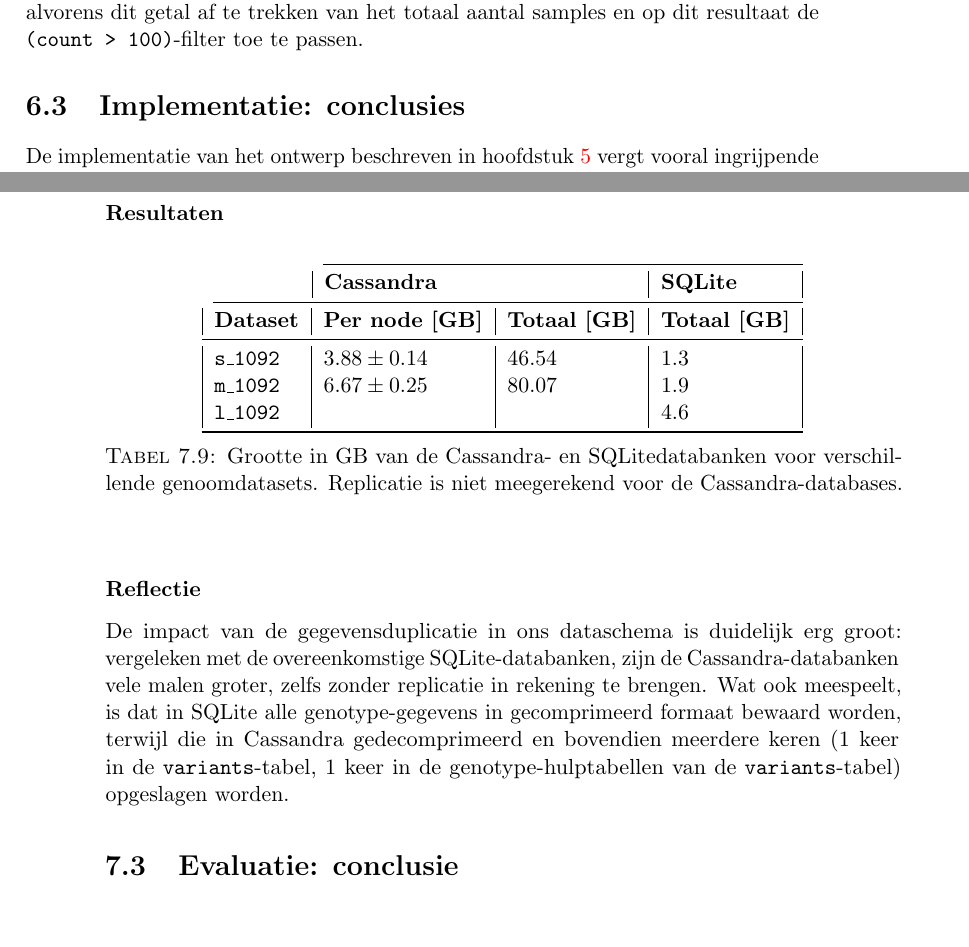
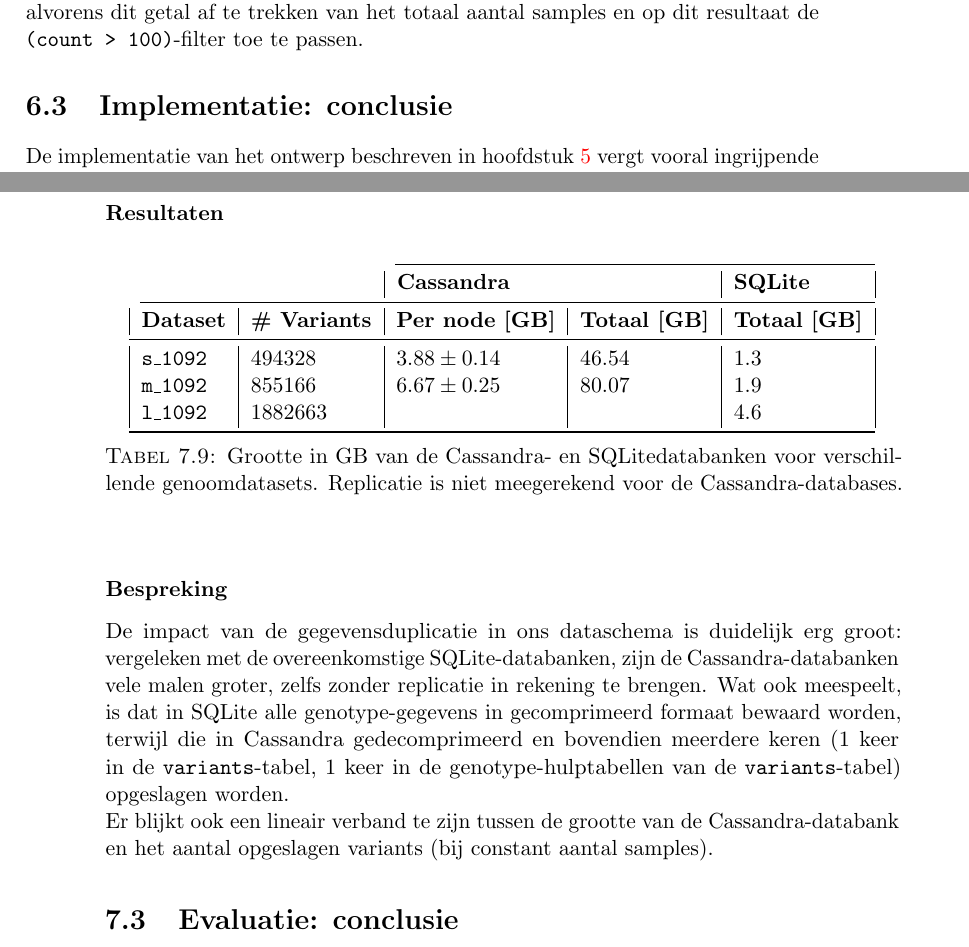
Before and after one commit to bgossele/zesis, a LaTeX thesis (thesis.tex, which reads evaluatie.tex, implementatie.tex): two parts of pages 55 and 68 of 81, joined at a grey line, cut so that both start at the same text, the shorter picture padded with empty space. Compiled offline with pdfLaTeX.

Commit message:
bijveilen

```diff
--- a/evaluatie.tex
+++ b/evaluatie.tex
@@ -331,22 +329,23 @@ We hebben de grootte van de Cassandra-databases per node vergeleken voor de \tex
 
 \begin{table}[h]
 \centering
-\begin{tabular}{@{}llll@{}}
-\cmidrule(l){2-4}
-                & \multicolumn{2}{|l|}{\textbf{Cassandra}}                                                      & \multicolumn{1}{l|}{\textbf{SQLite}}                             \\
-\cmidrule(l){1-4}
-\multicolumn{1}{|l|}{\textbf{Dataset}}  & \multicolumn{1}{l|}{\textbf{Per node [GB]}}               & \multicolumn{1}{l|}{\textbf{Totaal [GB]}} & \multicolumn{1}{l|}{\textbf{Totaal [GB]}} \\ \midrule
-\multicolumn{1}{|l|}{\texttt{s\_1092}} & \multicolumn{1}{l|}{$3.88 \pm 0.14$}             & \multicolumn{1}{l|}{$46.54$}          & \multicolumn{1}{l|}{$1.3$}                          \\
-\multicolumn{1}{|l|}{\texttt{m\_1092}} & \multicolumn{1}{l|}{$6.67 \pm 0.25$}             & \multicolumn{1}{l|}{$80.07$}          & \multicolumn{1}{l|}{$1.9$}                          \\
-\multicolumn{1}{|l|}{\texttt{l\_1092}} & \multicolumn{1}{l|}{$ $}             & \multicolumn{1}{l|}{$ $}          & \multicolumn{1}{l|}{$4.6$}                          \\
+\begin{tabular}{@{}lllll@{}}
+\cmidrule(l){3-5}
+           &     & \multicolumn{2}{|l|}{\textbf{Cassandra}}                                                      & \multicolumn{1}{l|}{\textbf{SQLite}}                             \\
+\cmidrule(l){1-5}
+\multicolumn{1}{|l|}{\textbf{Dataset}} & \multicolumn{1}{l|}{\textbf{\# Variants}} & \multicolumn{1}{l|}{\textbf{Per node [GB]}}               & \multicolumn{1}{l|}{\textbf{Totaal [GB]}} & \multicolumn{1}{l|}{\textbf{Totaal [GB]}} \\ \midrule
+\multicolumn{1}{|l|}{\texttt{s\_1092}} & \multicolumn{1}{l|}{494328} & \multicolumn{1}{l|}{$3.88 \pm 0.14$}             & \multicolumn{1}{l|}{$46.54$}          & \multicolumn{1}{l|}{$1.3$}                          \\
+\multicolumn{1}{|l|}{\texttt{m\_1092}} & \multicolumn{1}{l|}{855166} & \multicolumn{1}{l|}{$6.67 \pm 0.25$}             & \multicolumn{1}{l|}{$80.07$}          & \multicolumn{1}{l|}{$1.9$}                          \\
+\multicolumn{1}{|l|}{\texttt{l\_1092}} & \multicolumn{1}{l|}{1882663} & \multicolumn{1}{l|}{$ $}             & \multicolumn{1}{l|}{$ $}          & \multicolumn{1}{l|}{$4.6$}                          \\
 \bottomrule
 \end{tabular}
 \caption{Grootte in GB van de Cassandra- en SQLitedatabanken voor verschillende genoomdatasets. Replicatie is niet meegerekend voor de Cassandra-databases.}
 \end{table}
 
-\subsubsection{Reflectie}
+\subsubsection{Bespreking}
 
-De impact van de gegevensduplicatie in ons dataschema is duidelijk erg groot: vergeleken met de overeenkomstige SQLite-databanken, zijn de Cassandra-databanken vele malen groter, zelfs zonder replicatie in rekening te brengen. Wat ook meespeelt, is dat in SQLite alle genotype-gegevens in gecomprimeerd formaat bewaard worden, terwijl die in Cassandra gedecomprimeerd en bovendien meerdere keren (1 keer in de \texttt{variants}-tabel, 1 keer in de genotype-hulptabellen van de \texttt{variants}-tabel) opgeslagen worden.
+De impact van de gegevensduplicatie in ons dataschema is duidelijk erg groot: vergeleken met de overeenkomstige SQLite-databanken, zijn de Cassandra-databanken vele malen groter, zelfs zonder replicatie in rekening te brengen. Wat ook meespeelt, is dat in SQLite alle genotype-gegevens in gecomprimeerd formaat bewaard worden, terwijl die in Cassandra gedecomprimeerd en bovendien meerdere keren (1 keer in de \texttt{variants}-tabel, 1 keer in de genotype-hulptabellen van de \texttt{variants}-tabel) opgeslagen worden.\\
+Er blijkt ook een lineair verband te zijn tussen de grootte van de Cassandra-databank en het aantal opgeslagen variants (bij constant aantal samples).
 
 \section{Evaluatie: conclusie}
 
--- a/implementatie.tex
+++ b/implementatie.tex
@@ -86,7 +86,7 @@ De \texttt{invert\_count}-flag geeft aan of de \texttt{gt\_wildcard\_rule} een n
 \texttt{(gt\_type).(*).(!=HET).(count > 100)}\\\\
 zal GEMINI eerst voor elke variant bepalen hoeveel samples w\'el heterozygoot zijn, alvorens dit getal af te trekken van het totaal aantal samples en op dit resultaat de \texttt{(count > 100)}-filter toe te passen.
 
-\section{Implementatie: conclusies}
+\section{Implementatie: conclusie}
 
 De implementatie van het ontwerp beschreven in hoofdstuk \ref{concept} vergt vooral ingrijpende wijzigingen aan het queryingmechanisme van GEMINI: ons ontwerp analyseert queries at runtime, splitst \texttt{WHERE}-clausules en genotype-filters en -wildcards op in meerdere subqueries tegen de Cassandra databank en combineert de resultaten van die subqueries tot een coherent resultaat met behulp van set-arithmetiek. De evaluatie van de subqueries kan in parallel gebeuren op meerdere processoren om het gehele proces sneller te laten verlopen.\\
 Aan het mechanisme om genoominformatie in te laden in GEMINI verandert er minder. Ook die taak kan dankzij Cassandra eenvoudig geparalleliseerd worden, door meerdere processoren los van elkaar een disjunct deel van de data in te laten laden, rechtstreeks in dezelfde Cassandra databank.
```
Also changed, not shown: achtergrond_datastores.tex (+2 -2 lines), concept.tex (+1 -1 lines), inleiding.tex (+2 -4 lines), evaluatie.tex (18 more changed lines).
